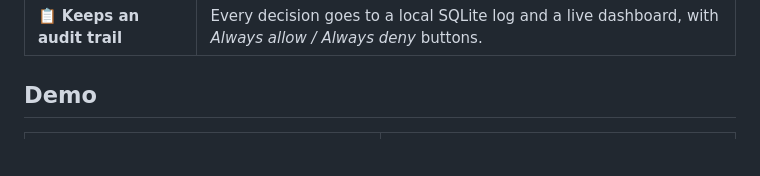
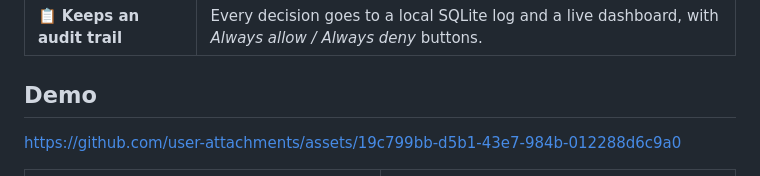
Before and after one commit to Amaculis/AgentWarden, a Markdown page: README.md, the part around the change. Drawn GitHub-style; blank space fills up the shorter version.

Commit message:
Add demo video link to README
Added a demo video link to the README file.

```diff
--- a/README.md
+++ b/README.md
@@ -58,6 +58,10 @@ the command is called.
 ## Demo
 
 <!-- video link -->
+
+https://github.com/user-attachments/assets/19c799bb-d5b1-43e7-984b-012288d6c9a0
+
+
 
 <table>
 <tr>
```
